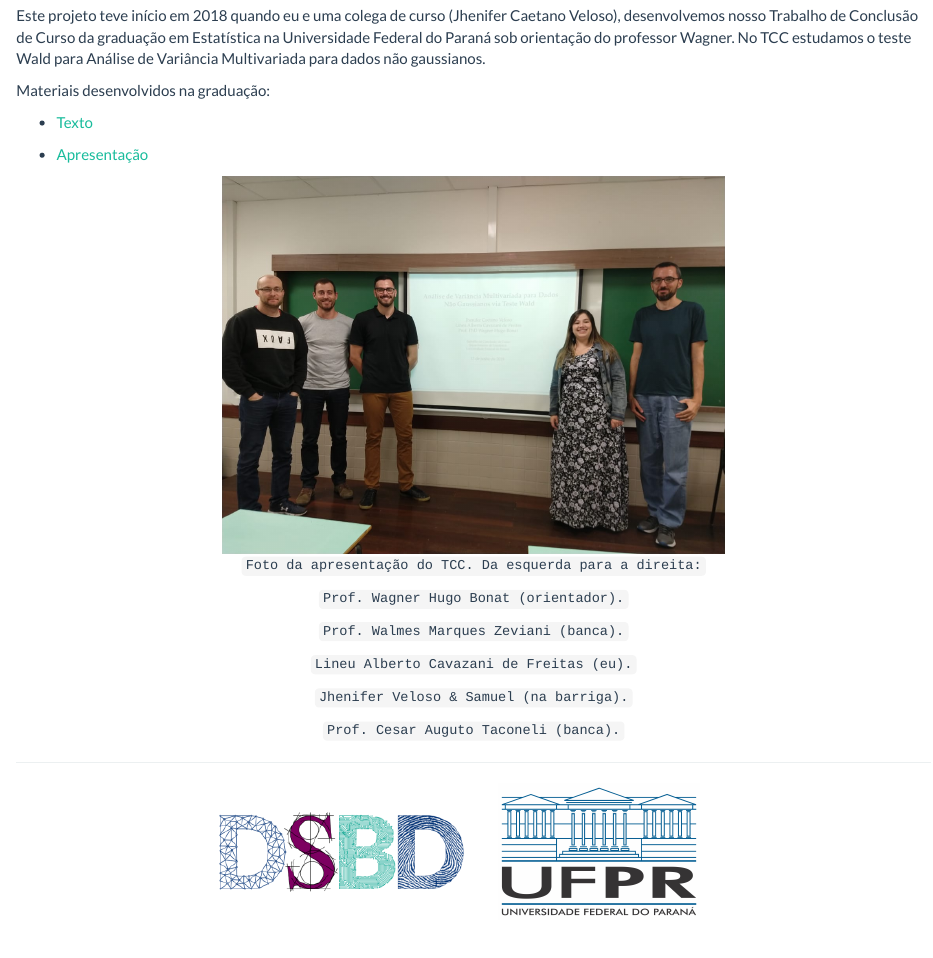
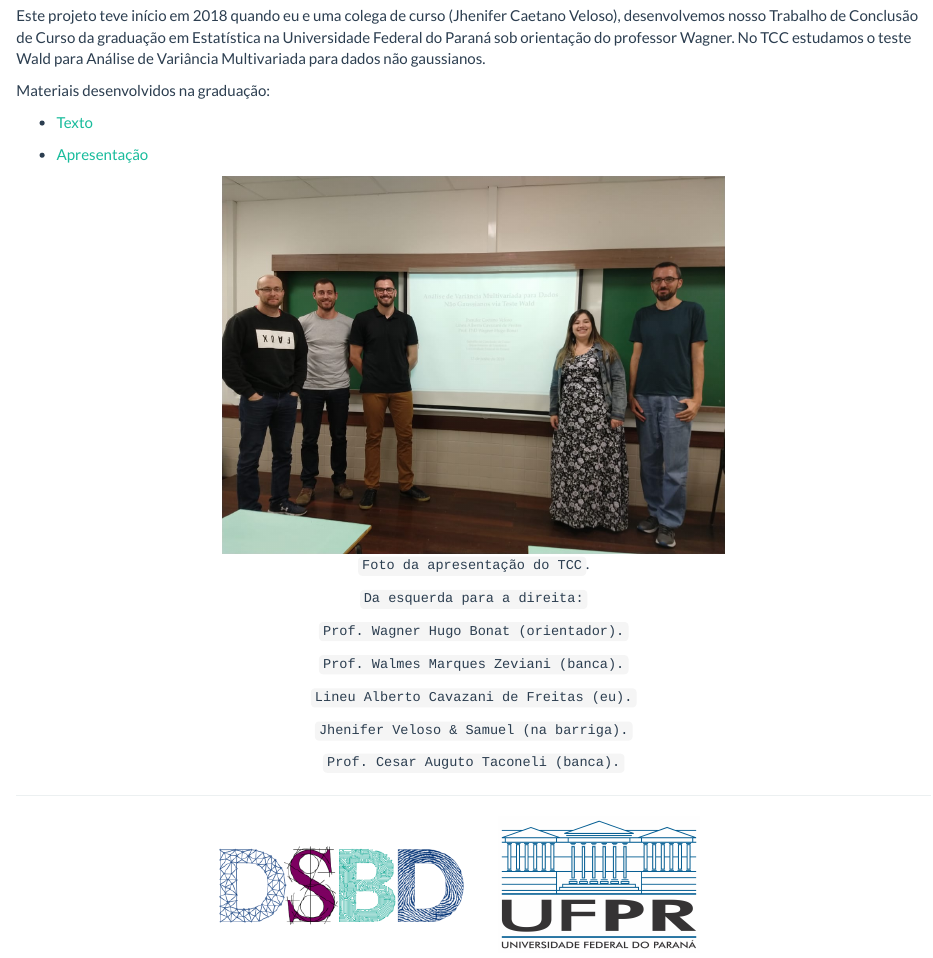
Before and after one commit to lineu96/msc_page, an R Markdown document (index.Rmd): the page in a window 1100 px wide, from 590 px down. The pictures show the output file index.html that the author committed with the source, opened offline; library style sheets and scripts come from the installed R packages.

Commit message:
Atualiza index

```diff
--- a/index.Rmd
+++ b/index.Rmd
@@ -31,7 +31,9 @@ Materiais desenvolvidos na graduação:
 </center>
 
 <center>
-`Foto da apresentação do TCC. Da esquerda para a direita:`
+ `Foto da apresentação do TCC`.
+
+ `Da esquerda para a direita:`
 
   `Prof. Wagner Hugo Bonat (orientador).`
 
```
Also changed, not shown: index.html.
